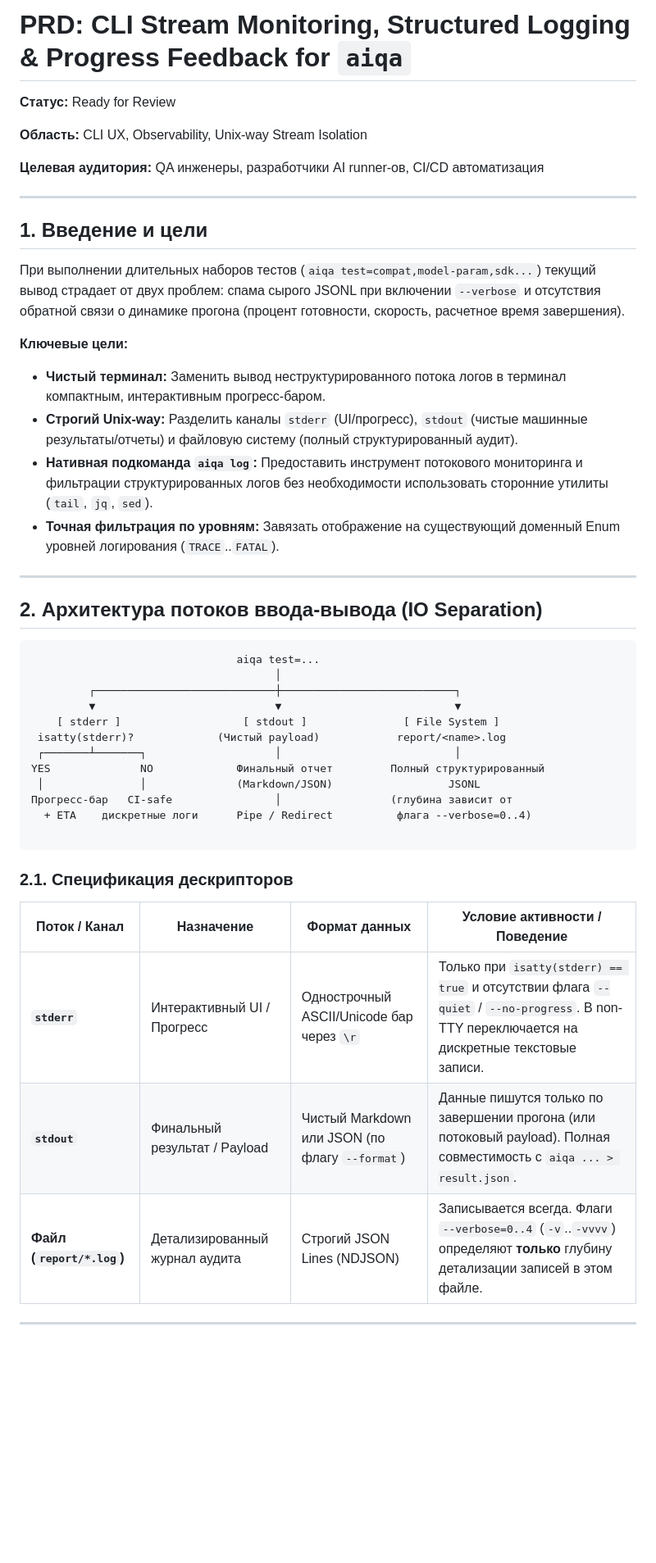
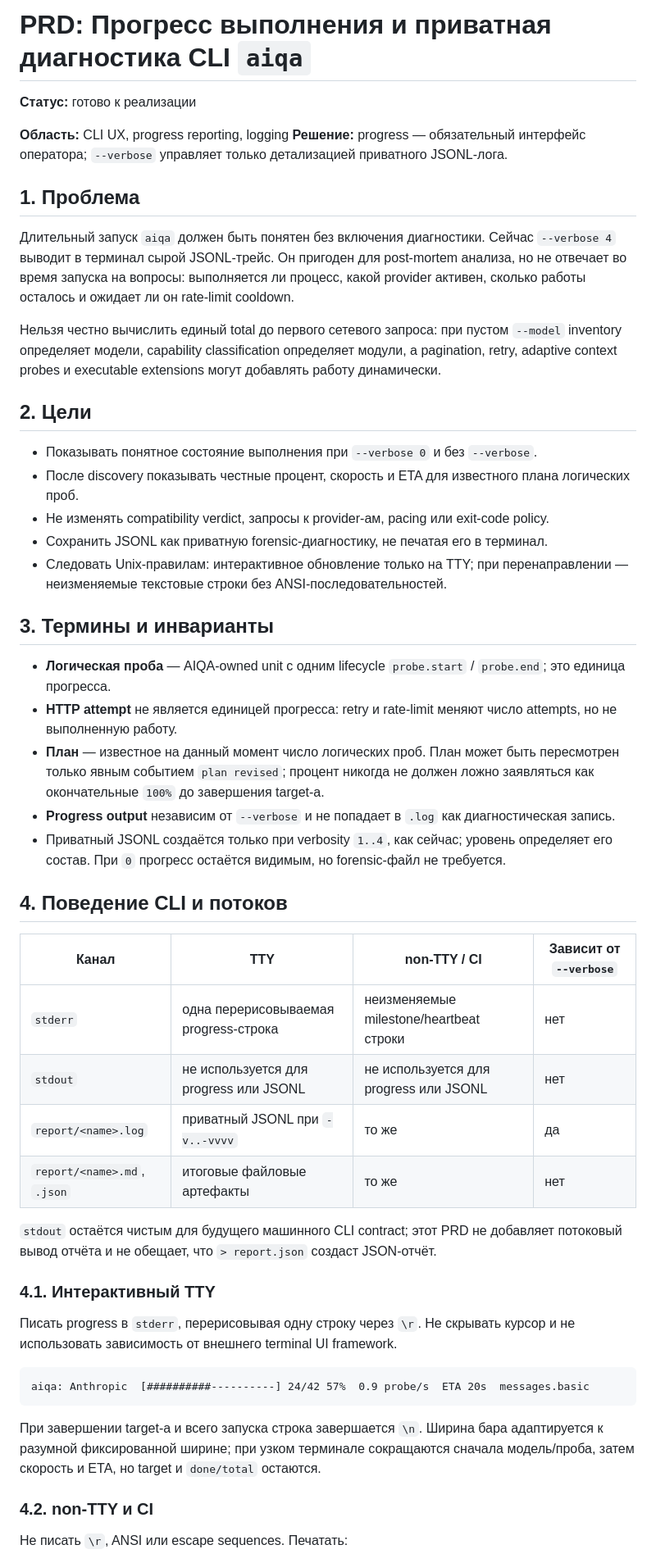
Before and after one commit to ilyar/aiqa, a Markdown page: tasks/monitoring.md, the part around one of its changes. Shown at 82% size. GitHub-like rendering; blank space fills up the shorter version.

Commit message:
docs: update PRD to refine progress reporting and diagnostic logging for `aiqa`

````diff
--- a/tasks/monitoring.md
+++ b/tasks/monitoring.md
@@ -1,50 +1,78 @@
-# PRD: CLI Stream Monitoring, Structured Logging & Progress Feedback for `aiqa`
+# PRD: Прогресс выполнения и приватная диагностика CLI `aiqa`
 
-**Статус:** Ready for Review
+**Статус:** готово к реализации
 
-**Область:** CLI UX, Observability, Unix-way Stream Isolation
+**Область:** CLI UX, progress reporting, logging
+**Решение:** progress — обязательный интерфейс оператора; `--verbose` управляет только детализацией приватного JSONL-лога.
 
-**Целевая аудитория:** QA инженеры, разработчики AI runner-ов, CI/CD автоматизация
+## 1. Проблема
 
----
+Длительный запуск `aiqa` должен быть понятен без включения диагностики. Сейчас
+`--verbose 4` выводит в терминал сырой JSONL-трейс. Он пригоден для
+post-mortem анализа, но не отвечает во время запуска на вопросы: выполняется
+ли процесс, какой provider активен, сколько работы осталось и ожидает ли он
+rate-limit cooldown.
 
-## 1. Введение и цели
+Нельзя честно вычислить единый total до первого сетевого запроса: при пустом
+`--model` inventory определяет модели, capability classification определяет
+модули, а pagination, retry, adaptive context probes и executable extensions
+могут добавлять работу динамически.
 
-При выполнении длительных наборов тестов (`aiqa test=compat,model-param,sdk...`) текущий вывод страдает от двух проблем: спама сырого JSONL при включении `--verbose` и отсутствия обратной связи о динамике прогона (процент готовности, скорость, расчетное время завершения).
+## 2. Цели
 
-**Ключевые цели:**
+- Показывать понятное состояние выполнения при `--verbose 0` и без
+  `--verbose`.
+- После discovery показывать честные процент, скорость и ETA для известного
+  плана логических проб.
+- Не изменять compatibility verdict, запросы к provider-ам, pacing или
+  exit-code policy.
+- Сохранить JSONL как приватную forensic-диагностику, не печатая его в
+  терминал.
+- Следовать Unix-правилам: интерактивное обновление только на TTY; при
+  перенаправлении — неизменяемые текстовые строки без ANSI-последовательностей.
 
-* **Чистый терминал:** Заменить вывод неструктурированного потока логов в терминал компактным, интерактивным прогресс-баром.
-* **Строгий Unix-way:** Разделить каналы `stderr` (UI/прогресс), `stdout` (чистые машинные результаты/отчеты) и файловую систему (полный структурированный аудит).
-* **Нативная подкоманда `aiqa log`:** Предоставить инструмент потокового мониторинга и фильтрации структурированных логов без необходимости использовать сторонние утилиты (`tail`, `jq`, `sed`).
-* **Точная фильтрация по уровням:** Завязать отображение на существующий доменный Enum уровней логирования (`TRACE`..`FATAL`).
+## 3. Термины и инварианты
 
----
+- **Логическая проба** — AIQA-owned unit с одним lifecycle `probe.start` /
+  `probe.end`; это единица прогресса.
+- **HTTP attempt** не является единицей прогресса: retry и rate-limit меняют
+  число attempts, но не выполненную работу.
+- **План** — известное на данный момент число логических проб. План может быть
+  пересмотрен только явным событием `plan revised`; процент никогда не должен
+  ложно заявляться как окончательные `100%` до завершения target-а.
+- **Progress output** независим от `--verbose` и не попадает в `.log` как
+  диагностическая запись.
+- Приватный JSONL создаётся только при verbosity `1..4`, как сейчас; уровень
+  определяет его состав. При `0` прогресс остаётся видимым, но forensic-файл
+  не требуется.
 
-## 2. Архитектура потоков ввода-вывода (IO Separation)
+## 4. Поведение CLI и потоков
 
-```
-                                aiqa test=...
-                                      │
-         ┌────────────────────────────┼───────────────────────────┐
-         ▼                            ▼                           ▼
-    [ stderr ]                   [ stdout ]               [ File System ]
- isatty(stderr)?             (Чистый payload)            report/<name>.log
- ┌───────┴───────┐                    │                           │
-YES              NO             Финальный отчет         Полный структурированный
- │               │              (Markdown/JSON)                  JSONL
-Прогресс-бар   CI-safe                │                 (глубина зависит от
-  + ETA    дискретные логи      Pipe / Redirect          флага --verbose=0..4)
+| Канал | TTY | non-TTY / CI | Зависит от `--verbose` |
+| --- | --- | --- | --- |
+| `stderr` | одна перерисовываемая progress-строка | неизменяемые milestone/heartbeat строки | нет |
+| `stdout` | не используется для progress или JSONL | не используется для progress или JSONL | нет |
+| `report/<name>.log` | приватный JSONL при `-v..-vvvv` | то же | да |
+| `report/<name>.md`, `.json` | итоговые файловые артефакты | то же | нет |
 
+`stdout` остаётся чистым для будущего машинного CLI contract; этот PRD не
+добавляет потоковый вывод отчёта и не обещает, что `> report.json` создаст
+JSON-отчёт.
+
+### 4.1. Интерактивный TTY
+
+Писать progress в `stderr`, перерисовывая одну строку через `\r`. Не скрывать
+курсор и не использовать зависимость от внешнего terminal UI framework.
+
+```text
+aiqa: Anthropic  [##########----------] 24/42 57%  0.9 probe/s  ETA 20s  messages.basic
 ```
 
-### 2.1. Спецификация дескрипторов
+При завершении target-а и всего запуска строка завершается `\n`. Ширина бара
+адаптируется к разумной фиксированной ширине; при узком терминале сокращаются
+сначала модель/проба, затем скорость и ETA, но target и `done/total` остаются.
 
-| Поток / Канал | Назначение | Формат данных | Условие активности / Поведение |
-| --- | --- | --- | --- |
-| **`stderr`** | Интерактивный UI / Прогресс | Однострочный ASCII/Unicode бар через `\r` | Только при `isatty(stderr) == true` и отсутствии флага `--quiet` / `--no-progress`. В non-TTY переключается на дискретные текстовые записи. |
-| **`stdout`** | Финальный результат / Payload | Чистый Markdown или JSON (по флагу `--format`) | Данные пишутся только по завершении прогона (или потоковый payload). Полная совместимость с `aiqa ... > result.json`. |
-| **Файл (`report/*.log`)** | Детализированный журнал аудита | Строгий JSON Lines (NDJSON) | Записывается всегда. Флаги `--verbose=0..4` (`-v`..`-vvvv`) определяют **только** глубину детализации записей в этом файле. |
+### 4.2. non-TTY и CI
 
----
+Не писать `\r`, ANSI или escape sequences. Печатать:
 
````
Also changed, not shown: other parts of tasks/monitoring.md (+139 -136 lines).
